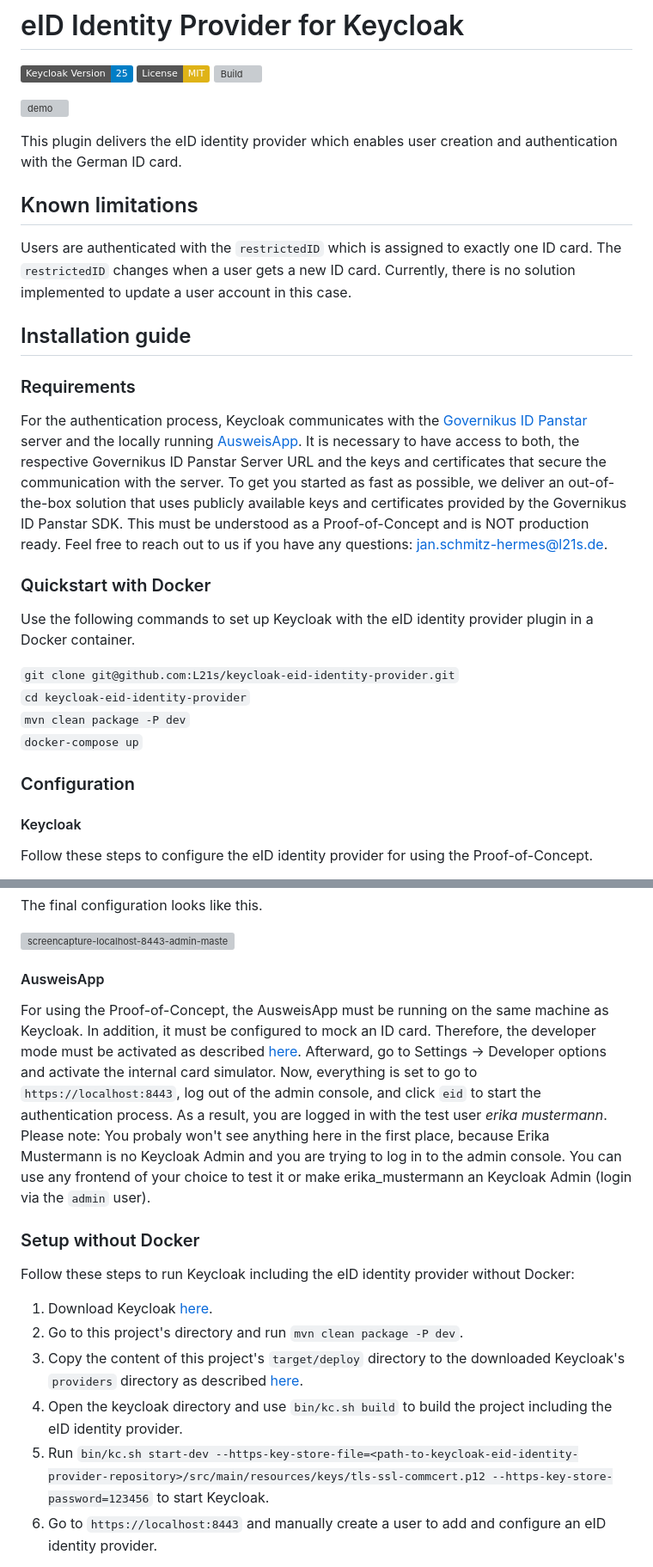
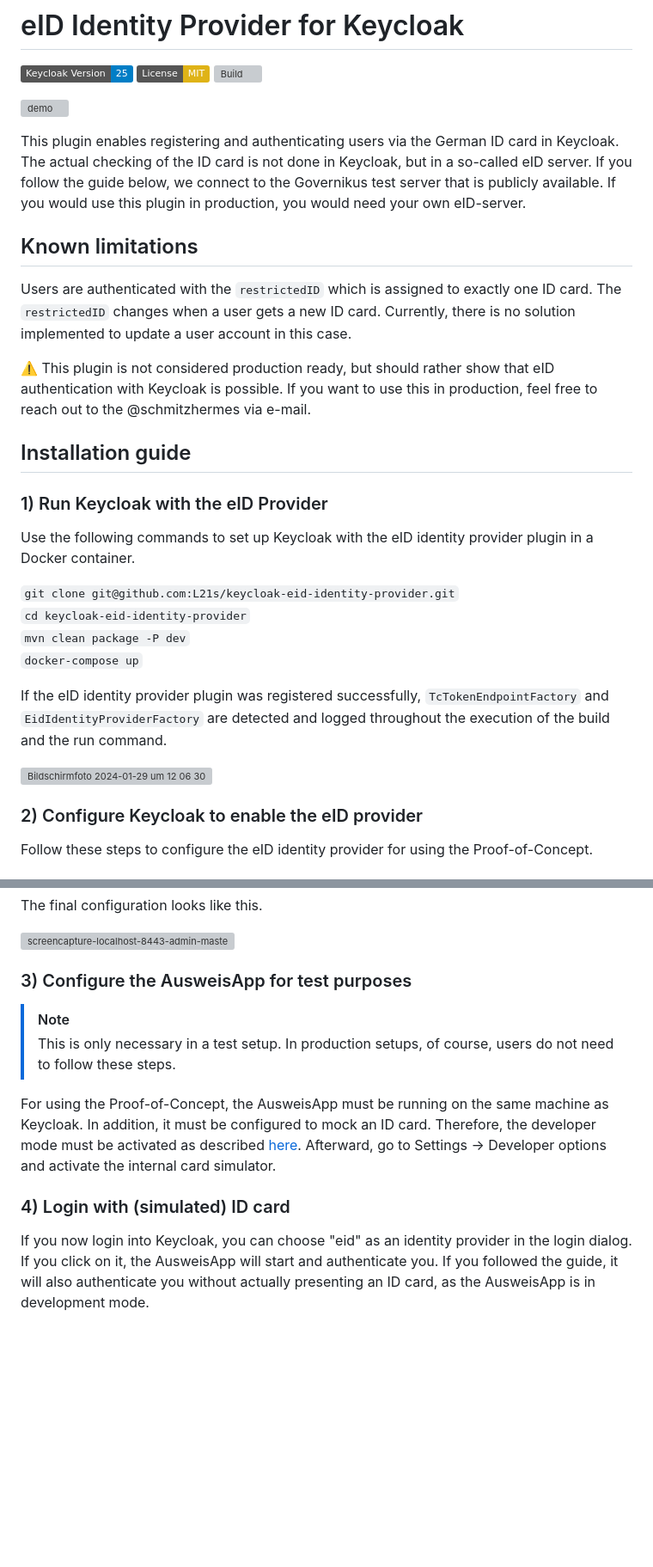
Before and after one commit to L21s/keycloak-eid-identity-provider, a Markdown page: README.md, 2 parts joined by grey strips. Shown: that part at 86% size. Drawn GitHub-style; badges without logos; blank space fills up the shorter version; grey boxes are pictures that could not be loaded.

Commit message:
updated readme structure

```diff
--- a/README.md
+++ b/README.md
@@ -3,20 +3,17 @@
 
 ![demo](https://github.com/L21s/keycloak-eid-identity-provider/assets/85928453/6e00db3a-99c3-4fe7-8475-77ec7c90ec34)
 
-This plugin delivers the eID identity provider which enables user creation and authentication with the German ID card.
+This plugin enables registering and authenticating users via the German ID card in Keycloak. The actual checking of the ID card is not done in Keycloak, but in a so-called eID server. If you follow the guide below, we connect to the Governikus test server that is publicly available. If you would use this plugin in production, you would need your own eID-server.
 
 ## Known limitations
 Users are authenticated with the `restrictedID` which is assigned to exactly one ID card.
 The `restrictedID` changes when a user gets a new ID card. Currently, there is no solution implemented to update a user account in this case.
 
+:warning: This plugin is not considered production ready, but should rather show that eID authentication with Keycloak is possible. If you want to use this in production, feel free to reach out to the @schmitzhermes via e-mail.
+
 ## Installation guide
-### Requirements
-For the authentication process, Keycloak communicates with the [Governikus ID Panstar](https://www.governikus.de/en/loesungen/produkte/id-panstar/) server and the locally running [AusweisApp](https://www.ausweisapp.bund.de/download).
-It is necessary to have access to both, the respective Governikus ID Panstar Server URL and the keys and certificates that secure the communication with the server.
-To get you started as fast as possible, we deliver an out-of-the-box solution that uses publicly available keys and certificates provided by the Governikus ID Panstar SDK.
-This must be understood as a Proof-of-Concept and is NOT production ready. Feel free to reach out to us if you have any questions: jan.schmitz-hermes@l21s.de.
 
-### Quickstart with Docker
+### 1) Run Keycloak with the eID Provider
 Use the following commands to set up Keycloak with the eID identity provider plugin in a Docker container.
 
 `git clone git@github.com:L21s/keycloak-eid-identity-provider.git`
@@ -24,8 +21,11 @@ Use the following commands to set up Keycloak with the eID identity provider plu
 `mvn clean package -P dev`
 `docker-compose up`
 
-### Configuration
-#### Keycloak
+If the eID identity provider plugin was registered successfully, `TcTokenEndpointFactory` and `EidIdentityProviderFactory` are detected and logged throughout the execution of the build and the run command.
+
+<img width="1730" alt="Bildschirmfoto 2024-01-29 um 12 06 30" src="https://github.com/L21s/keycloak-eid-identity-provider/assets/85928453/1844fcfd-b863-4db6-944c-a383e56a3906">
+
+### 2) Configure Keycloak to enable the eID provider
 Follow these steps to configure the eID identity provider for using the Proof-of-Concept.
 1. Go to `https://localhost:8443` and log in to the Keycloak Admin UI with `admin` as Username and Password.
 2. Go to identity providers and select eID.
@@ -38,19 +38,14 @@ The final configuration looks like this.
 
 ![screencapture-localhost-8443-admin-master-console-2024-01-29-11_07_58](https://github.com/L21s/keycloak-eid-identity-provider/assets/85928453/4a24f3e9-9dc7-4238-89a0-4db38819a166)
 
-#### AusweisApp
+### 3) Configure the AusweisApp for test purposes
+> [!NOTE]
+> This is only necessary in a test setup. In production setups, of course, users do not need to follow these steps.
+
 For using the Proof-of-Concept, the AusweisApp must be running on the same machine as Keycloak. In addition, it must be configured to mock an ID card.
 Therefore, the developer mode must be activated as described [here](https://www.ausweisapp.bund.de/ausweisapp2/help/1.20/en/Windows/settings-developer.html#aktivieren-des-entwicklermodus).
 Afterward, go to Settings -> Developer options and activate the internal card simulator.
-Now, everything is set to go to `https://localhost:8443`, log out of the admin console, and click `eid` to start the authentication process.
-As a result, you are logged in with the test user *erika mustermann*. Please note: You probaly won't see anything here in the first place, because Erika Mustermann is no Keycloak Admin and you are trying to log in to the admin console. You can use any frontend of your choice to test it or make erika_mustermann an Keycloak Admin (login via the `admin` user).
 
-### Setup without Docker
-Follow these steps to run Keycloak including the eID identity provider without Docker:
-1. Download Keycloak [here](https://github.com/keycloak/keycloak/releases).
-2. Go to this project's directory and run `mvn clean package -P dev`.
-3. Copy the content of this project's `target/deploy` directory to the downloaded Keycloak's `providers` directory as described [here](https://www.keycloak.org/docs/latest/server_development/index.html#registering-provider-implementations).
-4. Open the keycloak directory and use `bin/kc.sh build` to build the project including the eID identity provider.
-5. Run `bin/kc.sh start-dev --https-key-store-file=<path-to-keycloak-eid-identity-provider-repository>/src/main/resources/keys/tls-ssl-commcert.p12 --https-key-store-password=123456` to start Keycloak.
-6. Go to `https://localhost:8443` and manually create a user to add and configure an eID identity provider.
+### 4) Login with (simulated) ID card
+If you now login into Keycloak, you can choose "eid" as an identity provider in the login dialog. If you click on it, the AusweisApp will start and authenticate you. If you followed the guide, it will also authenticate you without actually presenting an ID card, as the AusweisApp is in development mode.
 
```
Also changed, not shown: other parts of README.md (+1 -3 lines).
